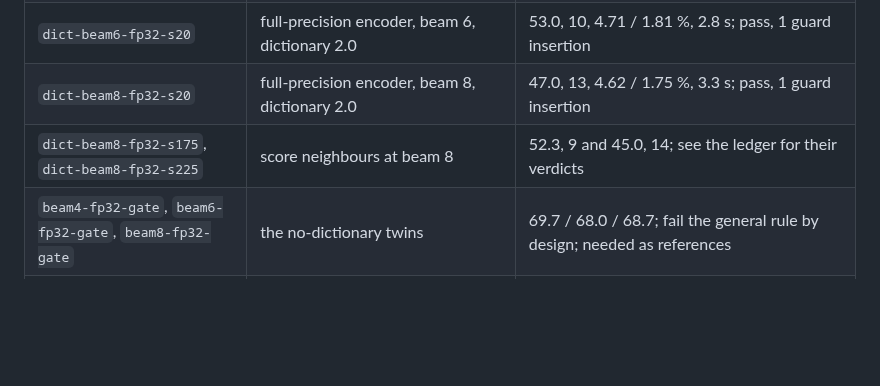
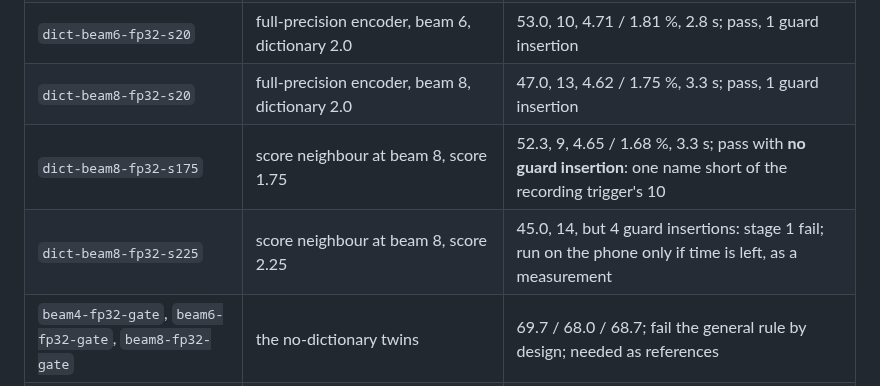
Before and after one commit to dothackerman/pixel-local-dictation, a Markdown page: docs/autoresearch.md, the part around the change. GitHub-like rendering; blank space fills up the shorter version.

Commit message:
Brief: beam-8 score neighbours; score 1.75 has no guard insertion

```diff
--- a/docs/autoresearch.md
+++ b/docs/autoresearch.md
@@ -49,7 +49,8 @@ exist, the wrapper and the gate. Quirks of the normaliser go into the ledger not
 | `dict-beam4-fp32-s20` | full-precision encoder, beam 4, dictionary 2.0 | 60.0, 6, 4.74 / 2.10 %, 2.2 s; pass, 1 guard insertion |
 | `dict-beam6-fp32-s20` | full-precision encoder, beam 6, dictionary 2.0 | 53.0, 10, 4.71 / 1.81 %, 2.8 s; pass, 1 guard insertion |
 | `dict-beam8-fp32-s20` | full-precision encoder, beam 8, dictionary 2.0 | 47.0, 13, 4.62 / 1.75 %, 3.3 s; pass, 1 guard insertion |
-| `dict-beam8-fp32-s175`, `dict-beam8-fp32-s225` | score neighbours at beam 8 | 52.3, 9 and 45.0, 14; see the ledger for their verdicts |
+| `dict-beam8-fp32-s175` | score neighbour at beam 8, score 1.75 | 52.3, 9, 4.65 / 1.68 %, 3.3 s; pass with **no guard insertion**: one name short of the recording trigger's 10 |
+| `dict-beam8-fp32-s225` | score neighbour at beam 8, score 2.25 | 45.0, 14, but 4 guard insertions: stage 1 fail; run on the phone only if time is left, as a measurement |
 | `beam4-fp32-gate`, `beam6-fp32-gate`, `beam8-fp32-gate` | the no-dictionary twins | 69.7 / 68.0 / 68.7; fail the general rule by design; needed as references |
 | `cohere` | Cohere Transcribe, one instance, language per stream from Whisper tiny | 45.7, 7, 2.75 / 1.36 %, 6.6 s; identical to the two-instance run |
 
```
